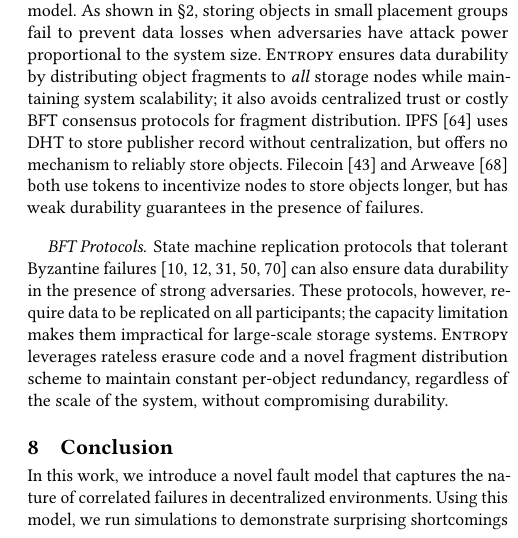
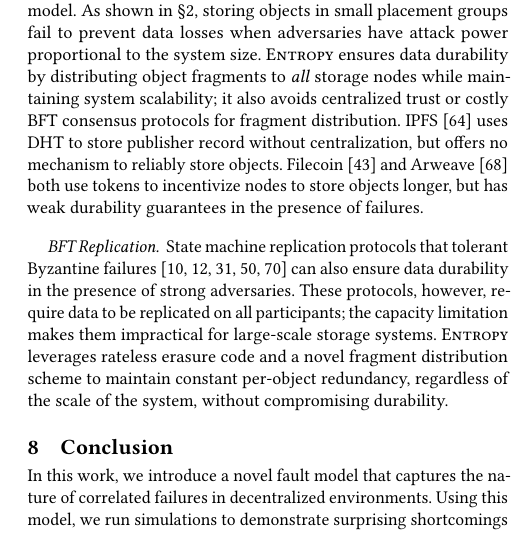
Before and after one commit to sgdxbc/dddht-paper, a LaTeX document (paper.tex, which reads sections/relwk.tex): part of one column of page 9 of 10, cut so that both start at the same text. Compiled offline with pdfLaTeX; a LaTeX package or settings file that is missing is left out.

Commit message:
relwk: a word

```diff
--- a/sections/relwk.tex
+++ b/sections/relwk.tex
@@ -30,7 +30,7 @@ it also avoids centralized trust or costly BFT consensus protocols for fragment
 IPFS~\cite{ipfs} uses DHT to store publisher record without centralization, but offers no mechanism to reliably store objects.
 Filecoin~\cite{filecoin} and Arweave~\cite{ar} both use tokens to incentivize nodes to store objects longer, but has weak durability guarantees in the presence of failures.
 
-\paragraph{BFT Protocols.}
+\paragraph{BFT Replication.}
 State machine replication protocols that tolerant Byzantine failures~\cite{pbft,algorand,hotstuff,bitcoin,ethereum} can also ensure data durability in the presence of strong adversaries.
 These protocols, however, require data to be replicated on all participants;
 the capacity limitation makes them impractical for large-scale storage systems.
```
